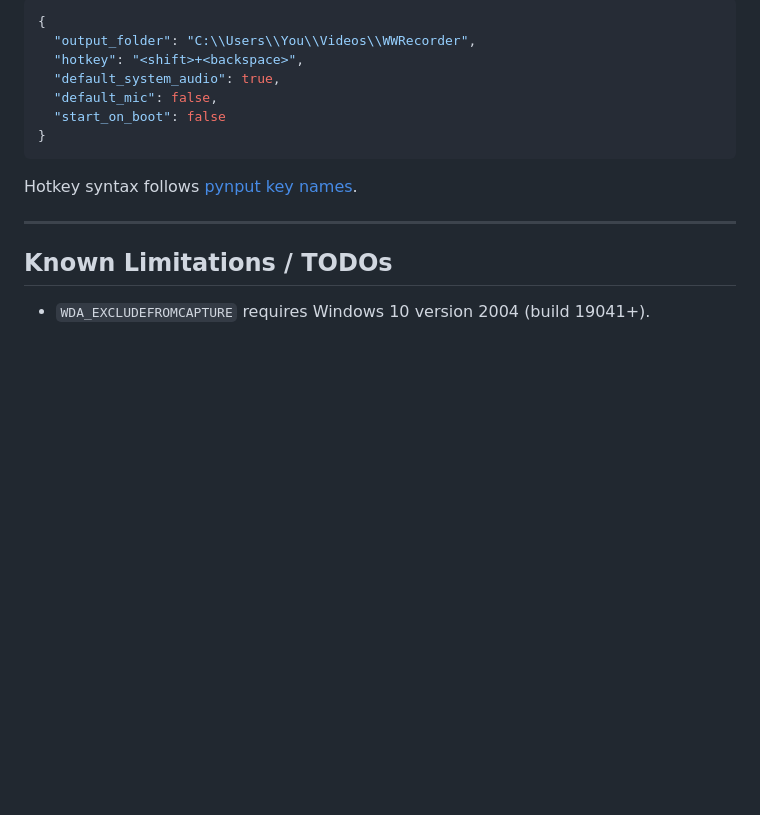
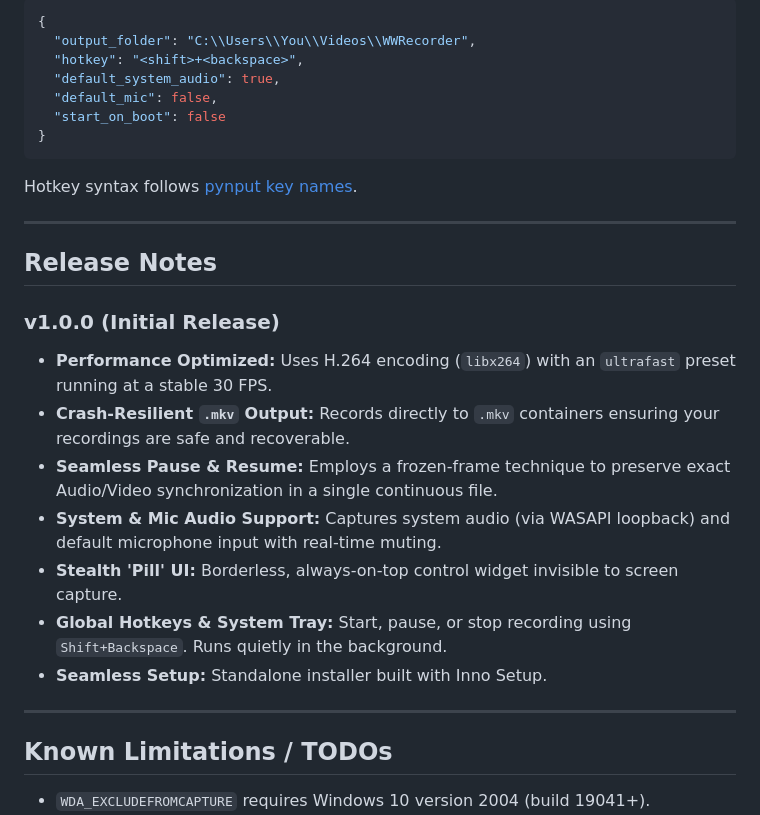
Before and after one commit to akasumitlamba/WWRecorder, a Markdown page: README.md, the part around one of its changes. GitHub-like rendering; blank space fills up the shorter version.

```diff
--- a/README.md
+++ b/README.md
@@ -157,6 +157,20 @@ Hotkey syntax follows [pynput key names](https://pynput.readthedocs.io/en/latest
 
 ---
 
+## Release Notes
+
+### v1.0.0 (Initial Release)
+
+- **Performance Optimized:** Uses H.264 encoding (`libx264`) with an `ultrafast` preset running at a stable 30 FPS.
+- **Crash-Resilient `.mkv` Output:** Records directly to `.mkv` containers ensuring your recordings are safe and recoverable.
+- **Seamless Pause & Resume:** Employs a frozen-frame technique to preserve exact Audio/Video synchronization in a single continuous file.
+- **System & Mic Audio Support:** Captures system audio (via WASAPI loopback) and default microphone input with real-time muting.
+- **Stealth 'Pill' UI:** Borderless, always-on-top control widget invisible to screen capture.
+- **Global Hotkeys & System Tray:** Start, pause, or stop recording using `Shift+Backspace`. Runs quietly in the background.
+- **Seamless Setup:** Standalone installer built with Inno Setup.
+
+---
+
 ## Known Limitations / TODOs
 
 - `WDA_EXCLUDEFROMCAPTURE` requires Windows 10 version 2004 (build 19041+).
```
Also changed, not shown: other parts of README.md (+6 -6 lines).
